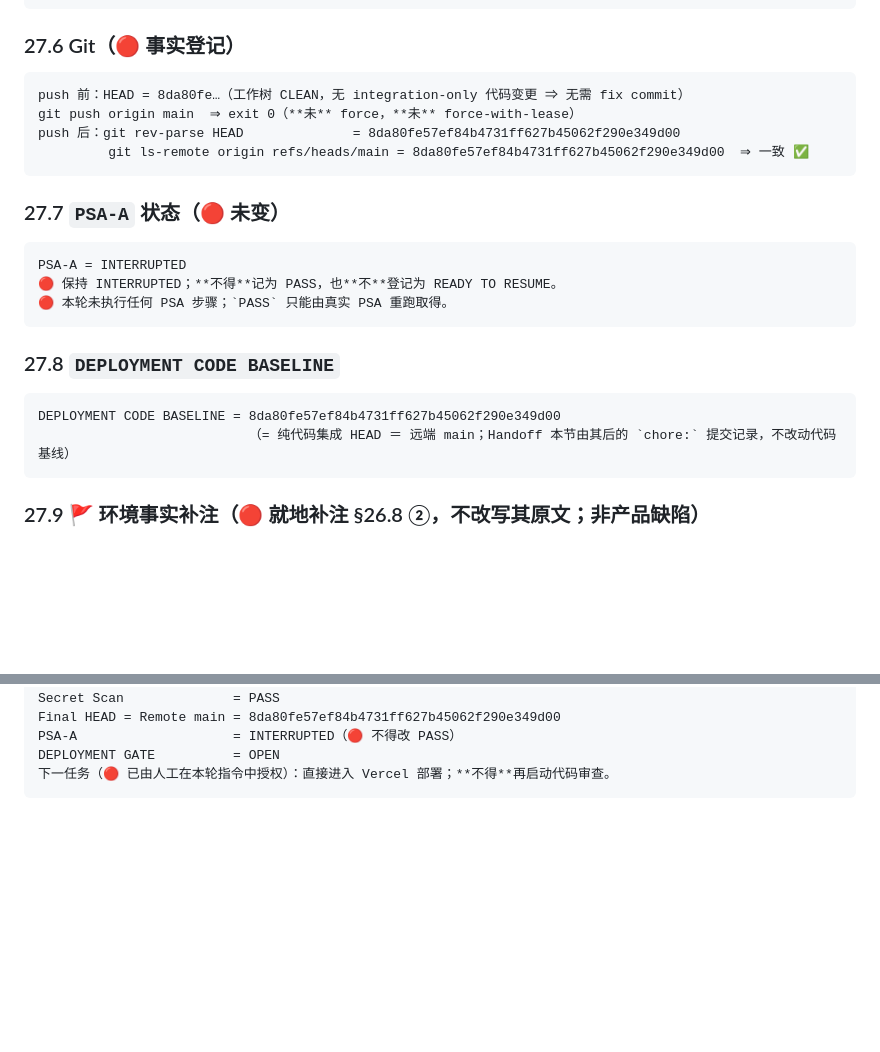
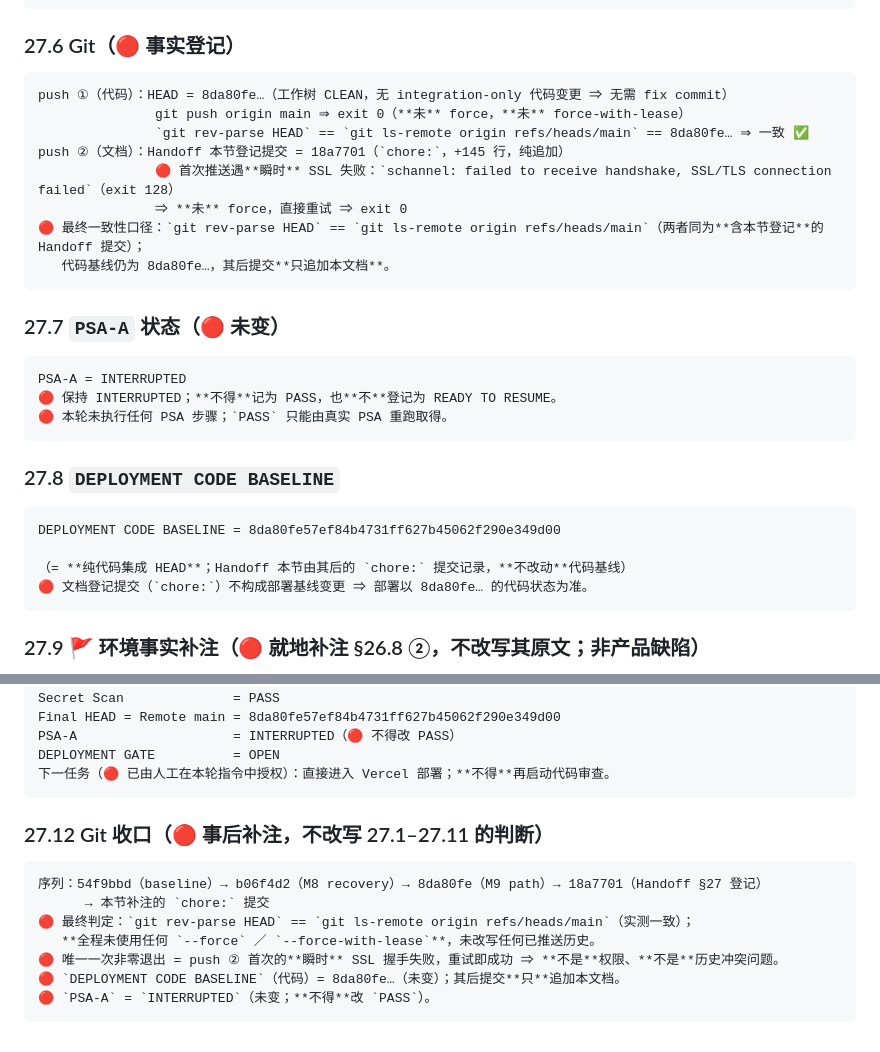
Before and after one commit to Redthink233/failure-experience-incubator, a Markdown page: 20_INTEGRATION/CODING_START_HANDOFF.md, 2 parts joined by grey strips. Rendered like a GitHub page; blank space fills up the shorter version.

Commit message:
chore: correct handoff git closure facts for final integration gate

````diff
--- a/20_INTEGRATION/CODING_START_HANDOFF.md
+++ b/20_INTEGRATION/CODING_START_HANDOFF.md
@@ -2668,10 +2668,14 @@ SMOKE_RESULT = PASS（9/9 检查点；FAKE_PROVIDER_CALLS = 4，REAL_PROVIDER_CA
 ### 27.6 Git（🔴 事实登记）
 
 ```
-push 前：HEAD = 8da80fe…（工作树 CLEAN，无 integration-only 代码变更 ⇒ 无需 fix commit）
-git push origin main  ⇒ exit 0（**未** force，**未** force-with-lease）
-push 后：git rev-parse HEAD              = 8da80fe57ef84b4731ff627b45062f290e349d00
-         git ls-remote origin refs/heads/main = 8da80fe57ef84b4731ff627b45062f290e349d00  ⇒ 一致 ✅
+push ①（代码）：HEAD = 8da80fe…（工作树 CLEAN，无 integration-only 代码变更 ⇒ 无需 fix commit）
+               git push origin main ⇒ exit 0（**未** force，**未** force-with-lease）
+               `git rev-parse HEAD` == `git ls-remote origin refs/heads/main` == 8da80fe… ⇒ 一致 ✅
+push ②（文档）：Handoff 本节登记提交 = 18a7701（`chore:`，+145 行，纯追加）
+               🔴 首次推送遇**瞬时** SSL 失败：`schannel: failed to receive handshake, SSL/TLS connection failed`（exit 128）
+               ⇒ **未** force，直接重试 ⇒ exit 0
+🔴 最终一致性口径：`git rev-parse HEAD` == `git ls-remote origin refs/heads/main`（两者同为**含本节登记**的 Handoff 提交）；
+   代码基线仍为 8da80fe…，其后提交**只追加本文档**。
 ```
 
 ### 27.7 `PSA-A` 状态（🔴 未变）
@@ -2686,7 +2690,8 @@ PSA-A = INTERRUPTED
 
 ```
 DEPLOYMENT CODE BASELINE = 8da80fe57ef84b4731ff627b45062f290e349d00
-                           （= 纯代码集成 HEAD ＝ 远端 main；Handoff 本节由其后的 `chore:` 提交记录，不改动代码基线）
+                           （= **纯代码集成 HEAD**；Handoff 本节由其后的 `chore:` 提交记录，**不改动**代码基线）
+🔴 文档登记提交（`chore:`）不构成部署基线变更 ⇒ 部署以 8da80fe… 的代码状态为准。
 ```
 
 ### 27.9 🚩 环境事实补注（🔴 就地补注 §26.8 ②，不改写其原文；非产品缺陷）
@@ -2726,3 +2731,15 @@ PSA-A                    = INTERRUPTED（🔴 不得改 PASS）
 DEPLOYMENT GATE          = OPEN
 下一任务（🔴 已由人工在本轮指令中授权）：直接进入 Vercel 部署；**不得**再启动代码审查。
 ```
+
+### 27.12 Git 收口（🔴 事后补注，**不**改写 27.1–27.11 的判断）
+
+```
+序列：54f9bbd（baseline）→ b06f4d2（M8 recovery）→ 8da80fe（M9 path）→ 18a7701（Handoff §27 登记）
+      → 本节补注的 `chore:` 提交
+🔴 最终判定：`git rev-parse HEAD` == `git ls-remote origin refs/heads/main`（实测一致）；
+   **全程未使用任何 `--force` ／ `--force-with-lease`**，未改写任何已推送历史。
+🔴 唯一一次非零退出 = push ② 首次的**瞬时** SSL 握手失败，重试即成功 ⇒ **不是**权限、**不是**历史冲突问题。
+🔴 `DEPLOYMENT CODE BASELINE`（代码）= 8da80fe…（未变）；其后提交**只**追加本文档。
+🔴 `PSA-A` = `INTERRUPTED`（未变；**不得**改 `PASS`）。
+```
````
